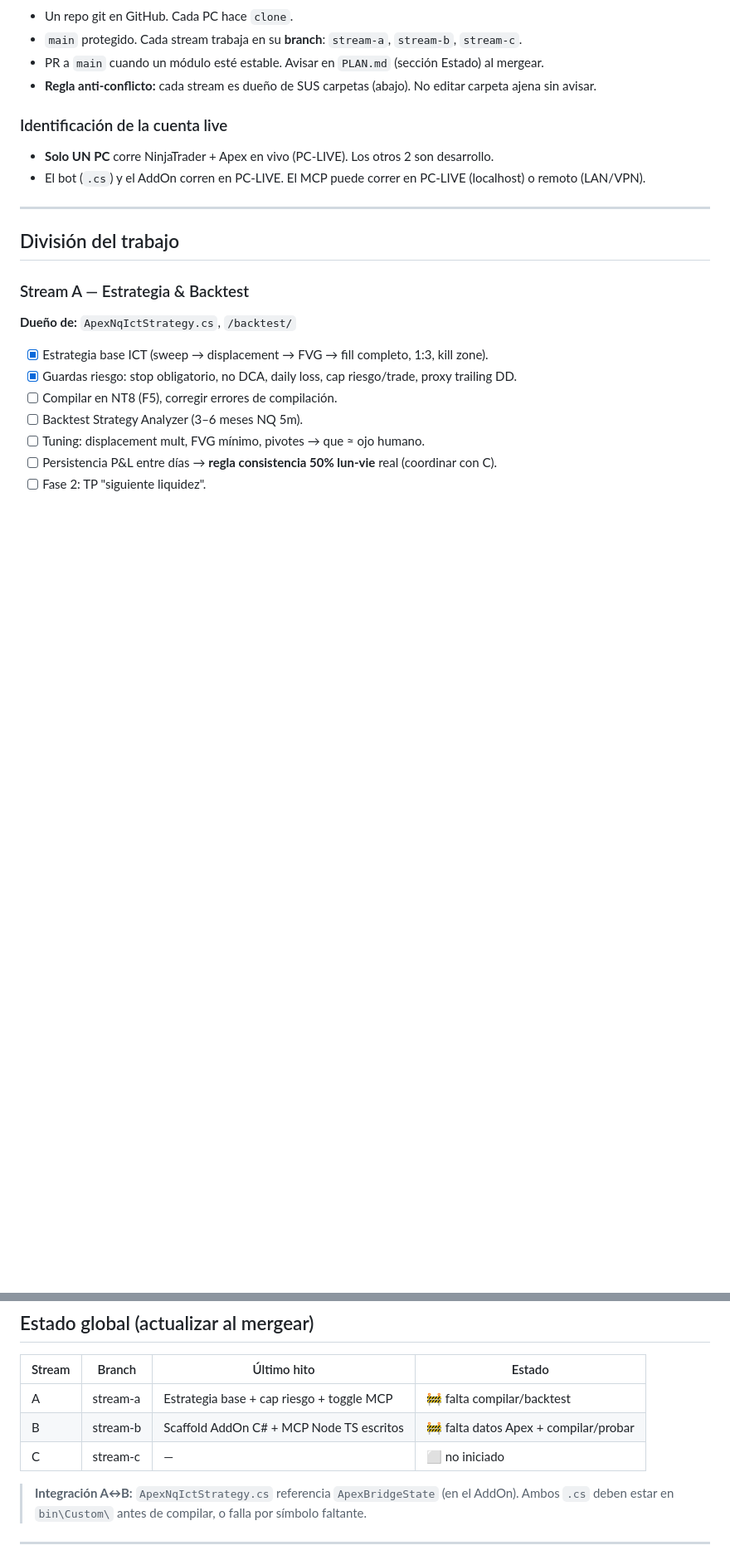
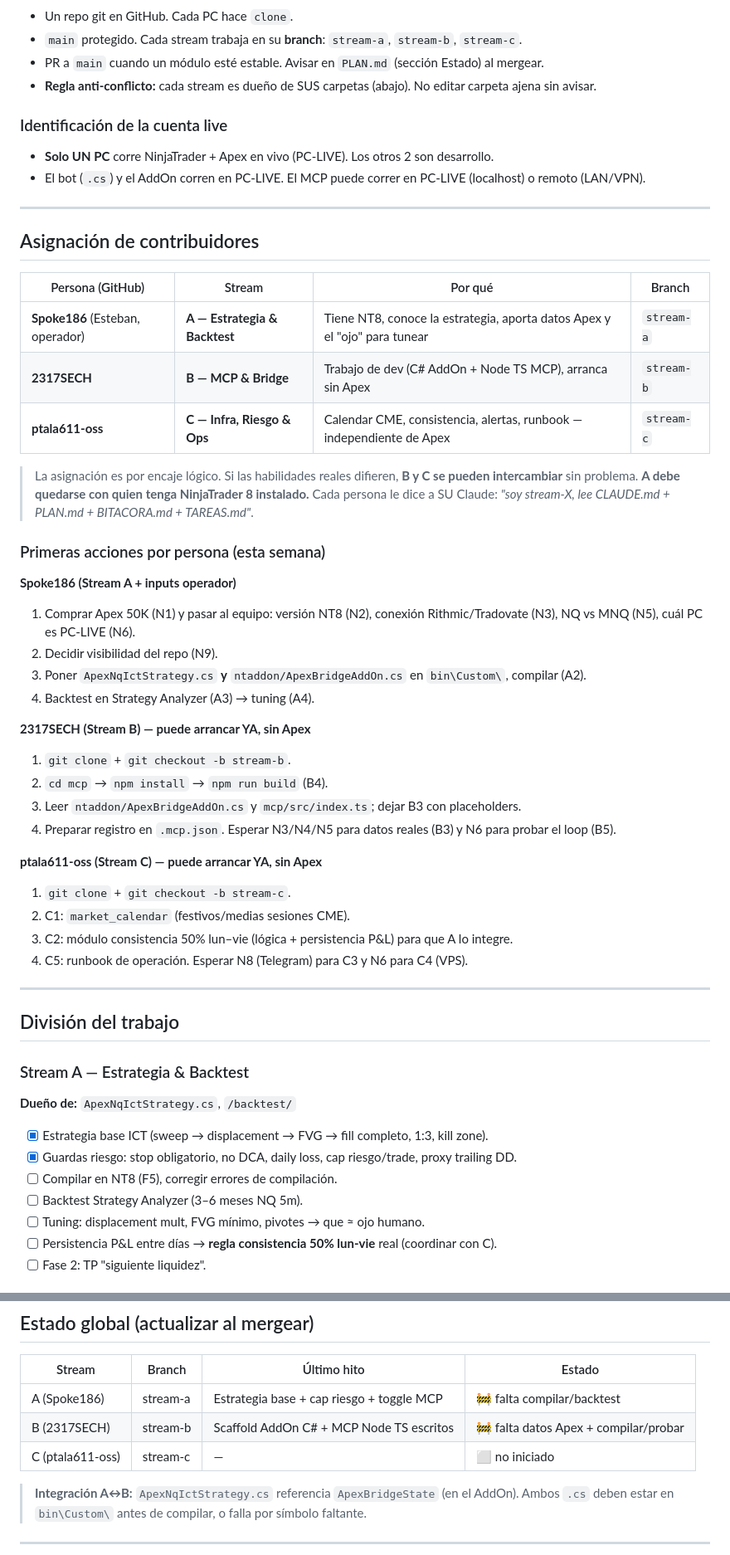
Before and after one commit to Spoke186/BMO, a Markdown page: PLAN.md, 2 parts joined by grey strips. Shown at 83% size. GitHub-like rendering; blank space fills up the shorter version.

Commit message:
Asignar streams a contribuidores
Spoke186 -> A (estrategia/backtest), 2317SECH -> B (MCP/bridge),
ptala611-oss -> C (infra/riesgo/ops). Primeras acciones por persona en PLAN.md.

Co-Authored-By: Claude Opus 4.8 <noreply@anthropic.com>

```diff
--- a/PLAN.md
+++ b/PLAN.md
@@ -21,6 +21,40 @@
 ### Identificación de la cuenta live
 - **Solo UN PC** corre NinjaTrader + Apex en vivo (PC-LIVE). Los otros 2 son desarrollo.
 - El bot (`.cs`) y el AddOn corren en PC-LIVE. El MCP puede correr en PC-LIVE (localhost) o remoto (LAN/VPN).
+
+---
+
+## Asignación de contribuidores
+
+| Persona (GitHub) | Stream | Por qué | Branch |
+|------------------|--------|---------|--------|
+| **Spoke186** (Esteban, operador) | **A — Estrategia & Backtest** | Tiene NT8, conoce la estrategia, aporta datos Apex y el "ojo" para tunear | `stream-a` |
+| **2317SECH** | **B — MCP & Bridge** | Trabajo de dev (C# AddOn + Node TS MCP), arranca sin Apex | `stream-b` |
+| **ptala611-oss** | **C — Infra, Riesgo & Ops** | Calendar CME, consistencia, alertas, runbook — independiente de Apex | `stream-c` |
+
+> La asignación es por encaje lógico. Si las habilidades reales difieren, **B y C se pueden
+> intercambiar** sin problema. **A debe quedarse con quien tenga NinjaTrader 8 instalado.**
+> Cada persona le dice a SU Claude: *"soy stream-X, lee CLAUDE.md + PLAN.md + BITACORA.md + TAREAS.md"*.
+
+### Primeras acciones por persona (esta semana)
+
+**Spoke186 (Stream A + inputs operador)**
+1. Comprar Apex 50K (N1) y pasar al equipo: versión NT8 (N2), conexión Rithmic/Tradovate (N3), NQ vs MNQ (N5), cuál PC es PC-LIVE (N6).
+2. Decidir visibilidad del repo (N9).
+3. Poner `ApexNqIctStrategy.cs` **y** `ntaddon/ApexBridgeAddOn.cs` en `bin\Custom\`, compilar (A2).
+4. Backtest en Strategy Analyzer (A3) → tuning (A4).
+
+**2317SECH (Stream B) — puede arrancar YA, sin Apex**
+1. `git clone` + `git checkout -b stream-b`.
+2. `cd mcp` → `npm install` → `npm run build` (B4).
+3. Leer `ntaddon/ApexBridgeAddOn.cs` y `mcp/src/index.ts`; dejar B3 con placeholders.
+4. Preparar registro en `.mcp.json`. Esperar N3/N4/N5 para datos reales (B3) y N6 para probar el loop (B5).
+
+**ptala611-oss (Stream C) — puede arrancar YA, sin Apex**
+1. `git clone` + `git checkout -b stream-c`.
+2. C1: `market_calendar` (festivos/medias sesiones CME).
+3. C2: módulo consistencia 50% lun–vie (lógica + persistencia P&L) para que A lo integre.
+4. C5: runbook de operación. Esperar N8 (Telegram) para C3 y N6 para C4 (VPS).
 
 ---
 
@@ -80,9 +114,9 @@ Arrancar en paralelo: A compila+backtest, B scaffold AddOn+MCP, C calendar+alert
 ## Estado global (actualizar al mergear)
 | Stream | Branch | Último hito | Estado |
 |--------|--------|-------------|--------|
-| A | stream-a | Estrategia base + cap riesgo + toggle MCP | 🚧 falta compilar/backtest |
-| B | stream-b | Scaffold AddOn C# + MCP Node TS escritos | 🚧 falta datos Apex + compilar/probar |
-| C | stream-c | — | ⬜ no iniciado |
+| A (Spoke186) | stream-a | Estrategia base + cap riesgo + toggle MCP | 🚧 falta compilar/backtest |
+| B (2317SECH) | stream-b | Scaffold AddOn C# + MCP Node TS escritos | 🚧 falta datos Apex + compilar/probar |
+| C (ptala611-oss) | stream-c | — | ⬜ no iniciado |
 
 > **Integración A↔B:** `ApexNqIctStrategy.cs` referencia `ApexBridgeState` (en el AddOn).
 > Ambos `.cs` deben estar en `bin\Custom\` antes de compilar, o falla por símbolo faltante.
```
Also changed, not shown: BITACORA.md (+3 -0 lines).
